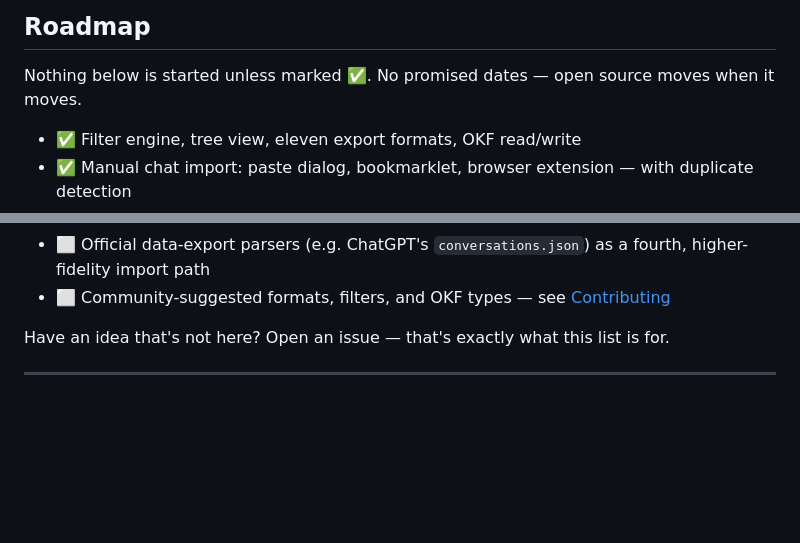
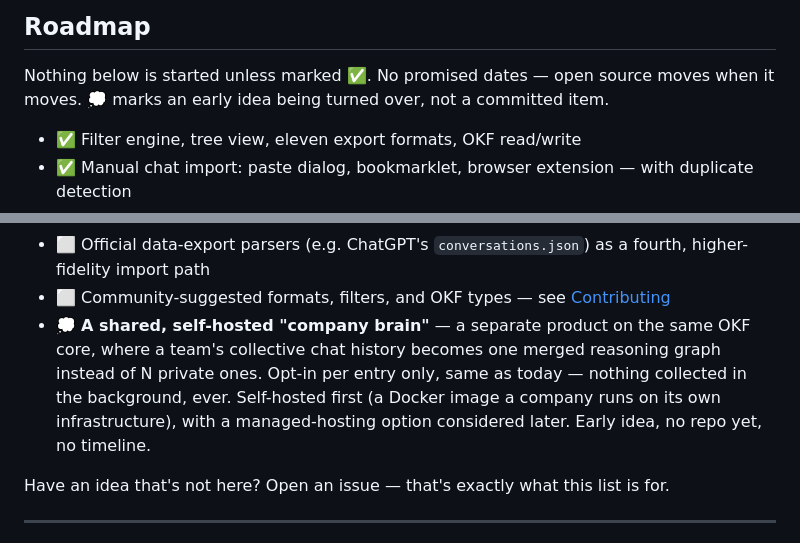
Before and after one commit to PromptPeter/journal, a Markdown page: README.md, 2 parts joined by grey strips. GitHub-like rendering; blank space fills up the shorter version.

Commit message:
Roadmap: Zukunftsidee 'gemeinsames Gehirn' (Enterprise, selbst gehostet, eigenes Produkt spaeter) als fruehe, unverbindliche Notiz festgehalten

```diff
--- a/README.md
+++ b/README.md
@@ -147,7 +147,7 @@ so it doesn't break every time a provider redesigns their UI.
 ## Roadmap
 
 Nothing below is started unless marked ✅. No promised dates — open source moves when it
-moves.
+moves. 💭 marks an early idea being turned over, not a committed item.
 
 - ✅ Filter engine, tree view, eleven export formats, OKF read/write
 - ✅ Manual chat import: paste dialog, bookmarklet, browser extension — with duplicate
@@ -165,6 +165,12 @@ moves.
 - ⬜ Official data-export parsers (e.g. ChatGPT's `conversations.json`) as a fourth,
   higher-fidelity import path
 - ⬜ Community-suggested formats, filters, and OKF types — see [Contributing](#contributing)
+- 💭 **A shared, self-hosted "company brain"** — a separate product on the same OKF core,
+  where a team's collective chat history becomes one merged reasoning graph instead of
+  N private ones. Opt-in per entry only, same as today — nothing collected in the
+  background, ever. Self-hosted first (a Docker image a company runs on its own
+  infrastructure), with a managed-hosting option considered later. Early idea, no repo
+  yet, no timeline.
 
 Have an idea that's not here? Open an issue — that's exactly what this list is for.
 
```
